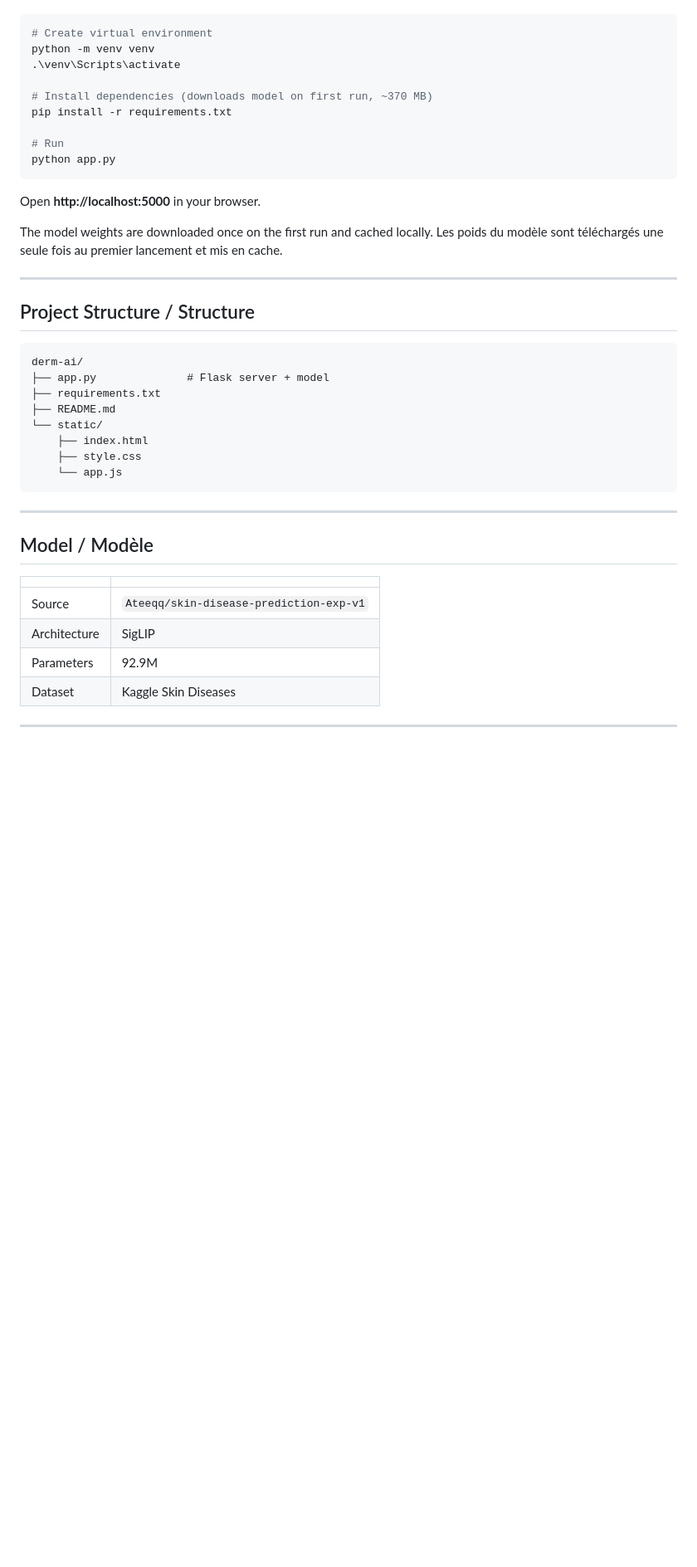
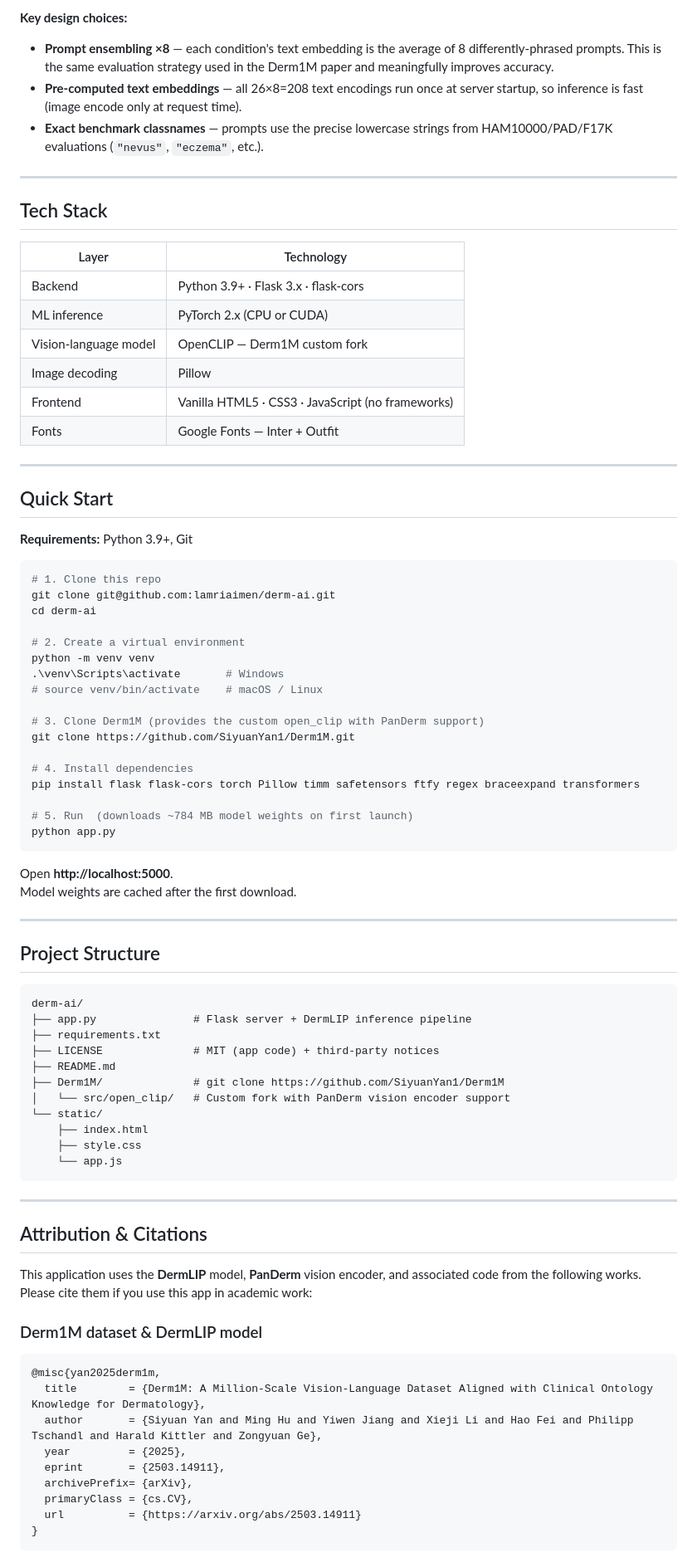
Before and after one commit to lamriaimen/derm-ai, a Markdown page: README.md, the part around the change printed below. Shown: that part at 83% size. GitHub-like rendering; blank space fills up the shorter version.

````diff
--- a/README.md
+++ b/README.md
@@ -32,30 +65,62 @@ Application d'analyse de lésions cutanées — téléversez une photo, obtenez
+**Key design choices:**
+- **Prompt ensembling ×8** — each condition's text embedding is the average of 8 differently-phrased prompts. This is the same evaluation strategy used in the Derm1M paper and meaningfully improves accuracy.
+- **Pre-computed text embeddings** — all 26×8=208 text encodings run once at server startup, so inference is fast (image encode only at request time).
+- **Exact benchmark classnames** — prompts use the precise lowercase strings from HAM10000/PAD/F17K evaluations (`"nevus"`, `"eczema"`, etc.).
+
+---
+
+## Tech Stack
+
+| Layer | Technology |
+|---|---|
+| Backend | Python 3.9+ · Flask 3.x · flask-cors |
+| ML inference | PyTorch 2.x (CPU or CUDA) |
+| Vision-language model | OpenCLIP — Derm1M custom fork |
+| Image decoding | Pillow |
+| Frontend | Vanilla HTML5 · CSS3 · JavaScript (no frameworks) |
+| Fonts | Google Fonts — Inter + Outfit |
+
+---
+
+## Quick Start
+
+**Requirements:** Python 3.9+, Git
 
 ```bash
-# Create virtual environment
+# 1. Clone this repo
+git clone git@github.com:lamriaimen/derm-ai.git
+cd derm-ai
+
+# 2. Create a virtual environment
 python -m venv venv
-.\venv\Scripts\activate
+.\venv\Scripts\activate       # Windows
+# source venv/bin/activate    # macOS / Linux
 
-# Install dependencies (downloads model on first run, ~370 MB)
-pip install -r requirements.txt
+# 3. Clone Derm1M (provides the custom open_clip with PanDerm support)
+git clone https://github.com/SiyuanYan1/Derm1M.git
 
-# Run
+# 4. Install dependencies
+pip install flask flask-cors torch Pillow timm safetensors ftfy regex braceexpand transformers
+
+# 5. Run  (downloads ~784 MB model weights on first launch)
 python app.py
 ```
 
-Open **http://localhost:5000** in your browser.
-
-The model weights are downloaded once on the first run and cached locally.
-Les poids du modèle sont téléchargés une seule fois au premier lancement et mis en cache.
+Open **http://localhost:5000**.
+Model weights are cached after the first download.
 
 ---
 
-## Project Structure / Structure
+## Project Structure
 
 ```
 derm-ai/
-├── app.py              # Flask server + model
+├── app.py               # Flask server + DermLIP inference pipeline
 ├── requirements.txt
+├── LICENSE              # MIT (app code) + third-party notices
 ├── README.md
+├── Derm1M/              # git clone https://github.com/SiyuanYan1/Derm1M
+│   └── src/open_clip/   # Custom fork with PanDerm vision encoder support
 └── static/
     ├── index.html
     ├── style.css
@@ -64,11 +129,20 @@ derm-ai/
 
 ---
 
-## Model / Modèle
+## Attribution & Citations
 
-| | |
-|---|---|
-| Source | `Ateeqq/skin-disease-prediction-exp-v1` |
-| Architecture | SigLIP |
-| Parameters | 92.9M |
-| Dataset | Kaggle Skin Diseases |
+This application uses the **DermLIP** model, **PanDerm** vision encoder, and associated code from the following works. Please cite them if you use this app in academic work:
+
+### Derm1M dataset & DermLIP model
+```bibtex
+@misc{yan2025derm1m,
+  title        = {Derm1M: A Million‑Scale Vision‑Language Dataset Aligned with Clinical Ontology Knowledge for Dermatology},
+  author       = {Siyuan Yan and Ming Hu and Yiwen Jiang and Xieji Li and Hao Fei and Philipp Tschandl and Harald Kittler and Zongyuan Ge},
+  year         = {2025},
+  eprint       = {2503.14911},
+  archivePrefix= {arXiv},
+  primaryClass = {cs.CV},
+  url          = {https://arxiv.org/abs/2503.14911}
+}
+```
+
````
Also changed, not shown: other parts of README.md (+79 -31 lines), data/analyse_lesion.PNG (added), data/landing_page.PNG (added), 7 other files.
